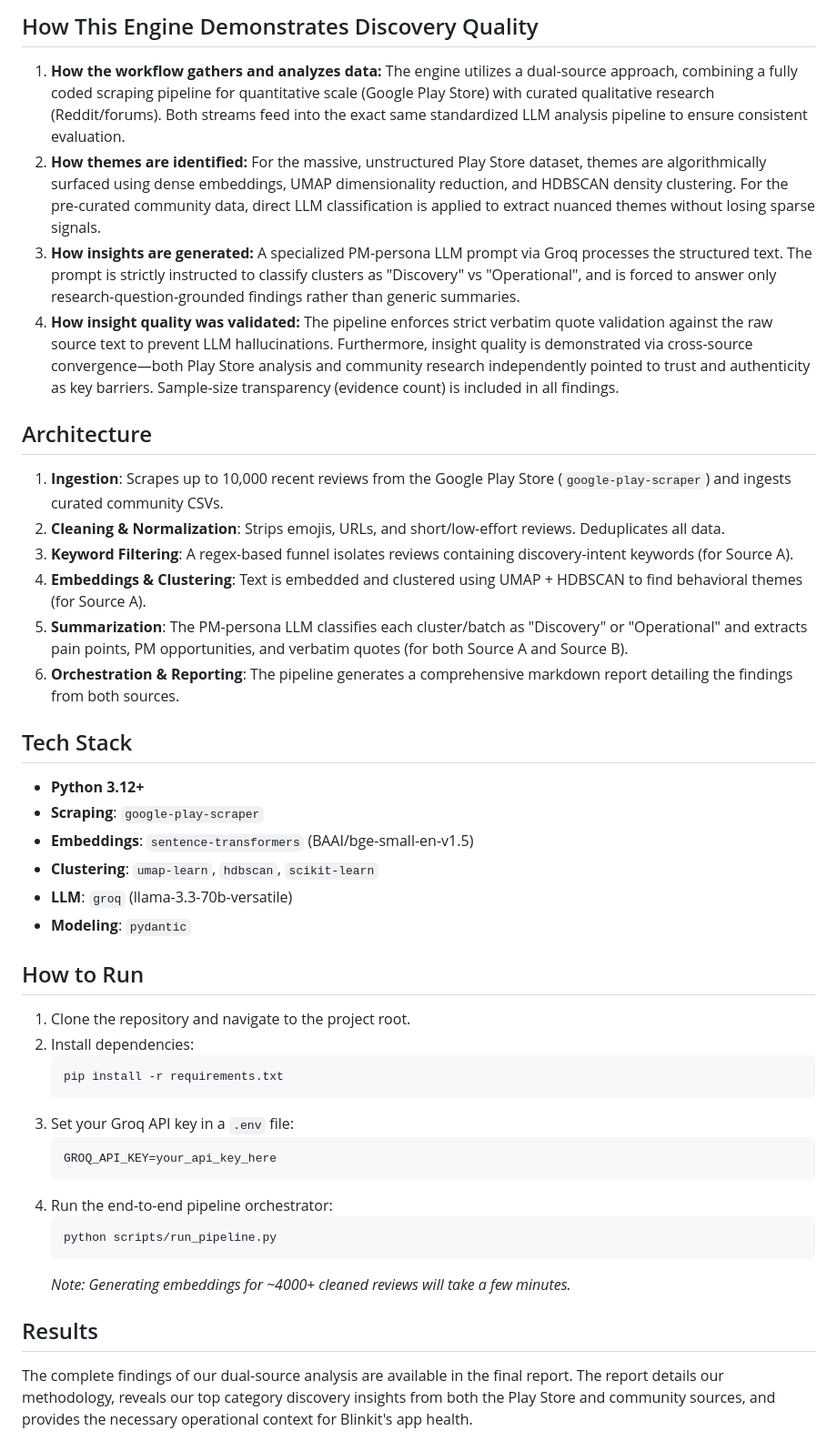
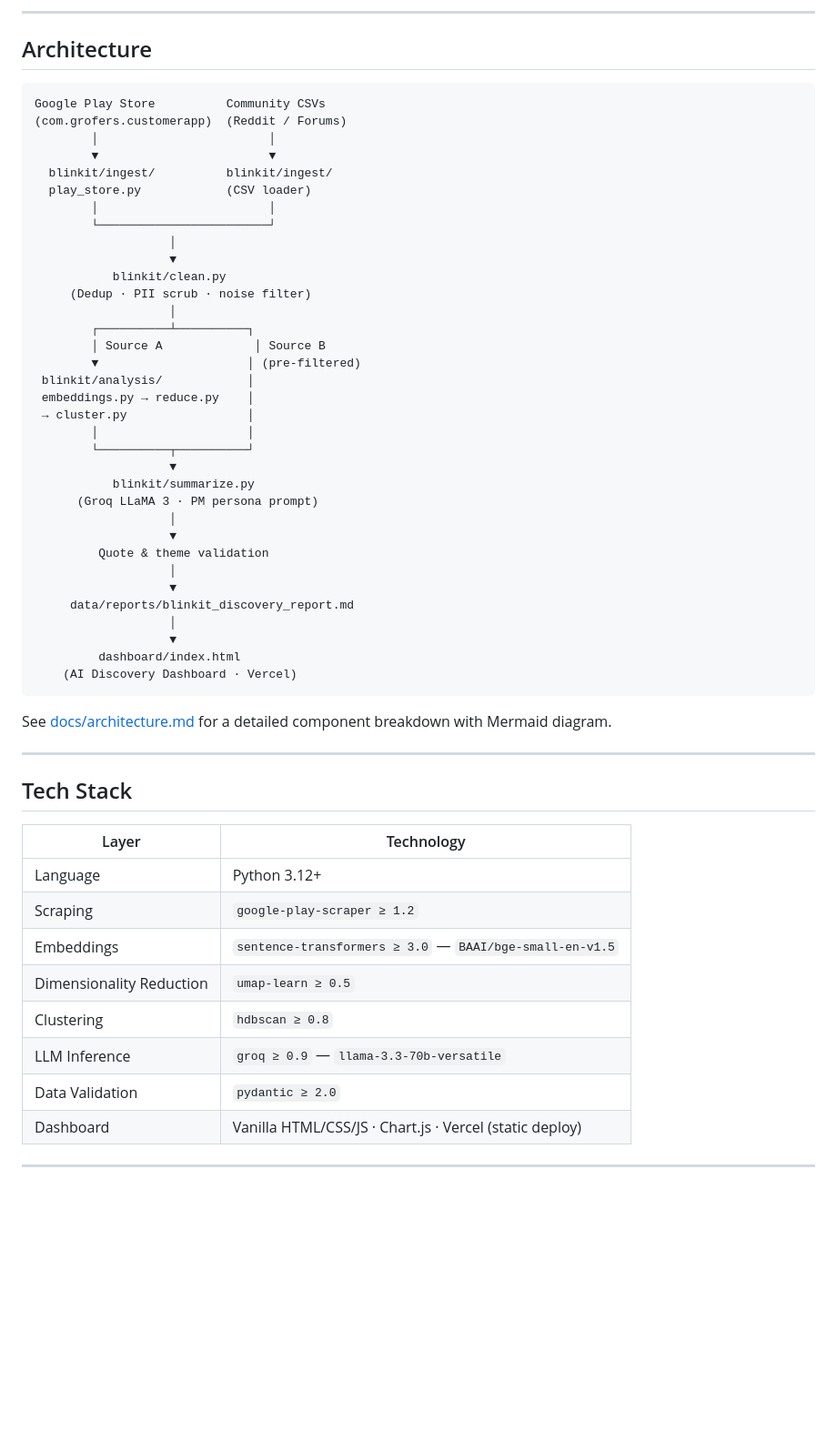
Before and after one commit to ck-anand612/blinkit-review-discovery-engine, a Markdown page: README.md, the part around one of its changes. Shown at 91% size. GitHub-like rendering; blank space fills up the shorter version.

Commit message:
docs: update README with current project architecture and implementation details

````diff
--- a/README.md
+++ b/README.md
@@ -37,42 +52,61 @@ This engine explicitly seeks to answer 8 core research questions, which are mapp
 
-## How This Engine Demonstrates Discovery Quality
-1. **How the workflow gathers and analyzes data:** The engine utilizes a dual-source approach, combining a fully coded scraping pipeline for quantitative scale (Google Play Store) with curated qualitative research (Reddit/forums). Both streams feed into the exact same standardized LLM analysis pipeline to ensure consistent evaluation.
-2. **How themes are identified:** For the massive, unstructured Play Store dataset, themes are algorithmically surfaced using dense embeddings, UMAP dimensionality reduction, and HDBSCAN density clustering. For the pre-curated community data, direct LLM classification is applied to extract nuanced themes without losing sparse signals.
-3. **How insights are generated:** A specialized PM-persona LLM prompt via Groq processes the structured text. The prompt is strictly instructed to classify clusters as "Discovery" vs "Operational", and is forced to answer only research-question-grounded findings rather than generic summaries.
-4. **How insight quality was validated:** The pipeline enforces strict verbatim quote validation against the raw source text to prevent LLM hallucinations. Furthermore, insight quality is demonstrated via cross-source convergence—both Play Store analysis and community research independently pointed to trust and authenticity as key barriers. Sample-size transparency (evidence count) is included in all findings.
+---
 
 ## Architecture
-1. **Ingestion**: Scrapes up to 10,000 recent reviews from the Google Play Store (`google-play-scraper`) and ingests curated community CSVs.
-2. **Cleaning & Normalization**: Strips emojis, URLs, and short/low-effort reviews. Deduplicates all data.
-3. **Keyword Filtering**: A regex-based funnel isolates reviews containing discovery-intent keywords (for Source A).
-4. **Embeddings & Clustering**: Text is embedded and clustered using UMAP + HDBSCAN to find behavioral themes (for Source A).
-5. **Summarization**: The PM-persona LLM classifies each cluster/batch as "Discovery" or "Operational" and extracts pain points, PM opportunities, and verbatim quotes (for both Source A and Source B).
-6. **Orchestration & Reporting**: The pipeline generates a comprehensive markdown report detailing the findings from both sources.
+
+```
+Google Play Store          Community CSVs
+(com.grofers.customerapp)  (Reddit / Forums)
+        │                        │
+        ▼                        ▼
+  blinkit/ingest/          blinkit/ingest/
+  play_store.py            (CSV loader)
+        │                        │
+        └────────────────────────┘
+                   │
+                   ▼
+           blinkit/clean.py
+     (Dedup · PII scrub · noise filter)
+                   │
+        ┌──────────┴──────────┐
+        │ Source A             │ Source B
+        ▼                     │ (pre-filtered)
+ blinkit/analysis/            │
+ embeddings.py → reduce.py    │
+ → cluster.py                 │
+        │                     │
+        └──────────┬──────────┘
+                   ▼
+           blinkit/summarize.py
+      (Groq LLaMA 3 · PM persona prompt)
+                   │
+                   ▼
+         Quote & theme validation
+                   │
+                   ▼
+     data/reports/blinkit_discovery_report.md
+                   │
+                   ▼
+         dashboard/index.html
+    (AI Discovery Dashboard · Vercel)
+```
+
+See [docs/architecture.md](docs/architecture.md) for a detailed component breakdown with Mermaid diagram.
+
+---
 
 ## Tech Stack
-- **Python 3.12+**
-- **Scraping**: `google-play-scraper`
-- **Embeddings**: `sentence-transformers` (BAAI/bge-small-en-v1.5)
-- **Clustering**: `umap-learn`, `hdbscan`, `scikit-learn`
-- **LLM**: `groq` (llama-3.3-70b-versatile)
-- **Modeling**: `pydantic`
 
-## How to Run
-1. Clone the repository and navigate to the project root.
-2. Install dependencies:
-   ```bash
-   pip install -r requirements.txt
-   ```
-3. Set your Groq API key in a `.env` file:
-   ```env
-   GROQ_API_KEY=your_api_key_here
-   ```
-4. Run the end-to-end pipeline orchestrator:
-   ```bash
-   python scripts/run_pipeline.py
-   ```
-   *Note: Generating embeddings for ~4000+ cleaned reviews will take a few minutes.*
+| Layer | Technology |
+|---|---|
+| Language | Python 3.12+ |
+| Scraping | `google-play-scraper ≥ 1.2` |
+| Embeddings | `sentence-transformers ≥ 3.0` — `BAAI/bge-small-en-v1.5` |
+| Dimensionality Reduction | `umap-learn ≥ 0.5` |
+| Clustering | `hdbscan ≥ 0.8` |
+| LLM Inference | `groq ≥ 0.9` — `llama-3.3-70b-versatile` |
+| Data Validation | `pydantic ≥ 2.0` |
+| Dashboard | Vanilla HTML/CSS/JS · Chart.js · Vercel (static deploy) |
 
-## Results
-The complete findings of our dual-source analysis are available in the final report. The report details our methodology, reveals our top category discovery insights from both the Play Store and community sources, and provides the necessary operational context for Blinkit's app health.
+---
 
````
Also changed, not shown: other parts of README.md (+221 -24 lines).
